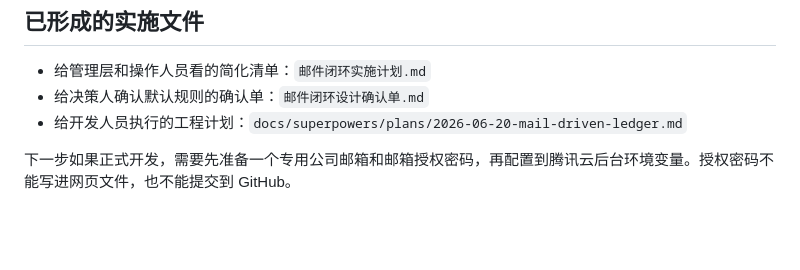
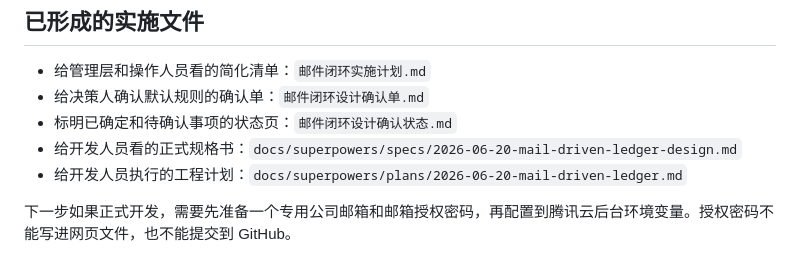
Before and after one commit to chenyin577-creator/synbiome-government-subsidy-, a Markdown page: 邮件驱动闭环设计说明.md, the part around the change. GitHub-like rendering; blank space fills up the shorter version.

Commit message:
Add mail driven ledger design spec

```diff
--- a/邮件驱动闭环设计说明.md
+++ b/邮件驱动闭环设计说明.md
@@ -159,6 +159,8 @@ CEO/CFO 页面只说明问题，不展示后台工作量。
 
 - 给管理层和操作人员看的简化清单：`邮件闭环实施计划.md`
 - 给决策人确认默认规则的确认单：`邮件闭环设计确认单.md`
+- 标明已确定和待确认事项的状态页：`邮件闭环设计确认状态.md`
+- 给开发人员看的正式规格书：`docs/superpowers/specs/2026-06-20-mail-driven-ledger-design.md`
 - 给开发人员执行的工程计划：`docs/superpowers/plans/2026-06-20-mail-driven-ledger.md`
 
 下一步如果正式开发，需要先准备一个专用公司邮箱和邮箱授权密码，再配置到腾讯云后台环境变量。授权密码不能写进网页文件，也不能提交到 GitHub。
```
